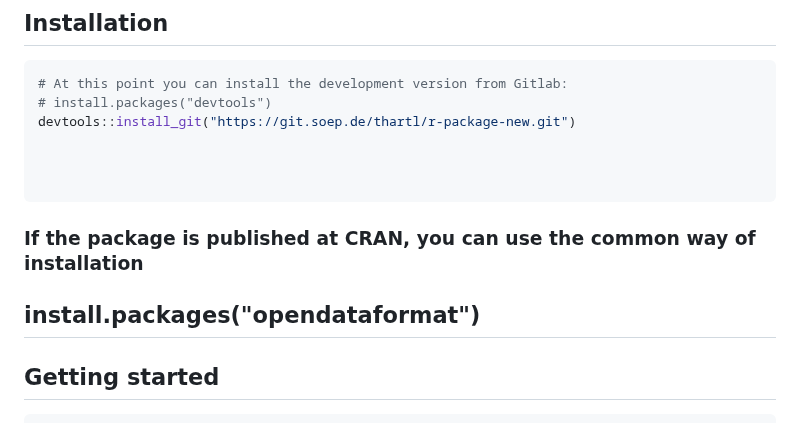
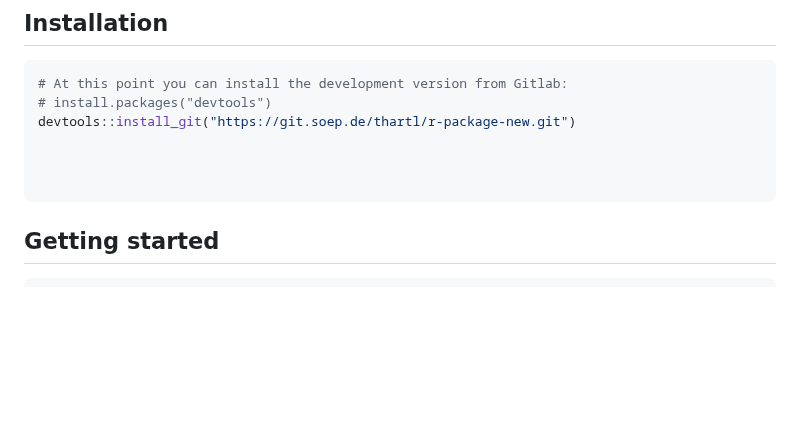
Before and after one commit to opendataformat/r-package-opendataformat, a Markdown page: README.md, the part around the change. Rendered like a GitHub page; blank space fills up the shorter version.

````diff
--- a/README.md
+++ b/README.md
@@ -24,8 +24,6 @@ devtools::install_git("https://git.soep.de/thartl/r-package-new.git")
 
 
 ```
-### If the package is published at CRAN, you can use the common way of installation
-## install.packages("opendataformat")
 
 ## Getting started
 
````
